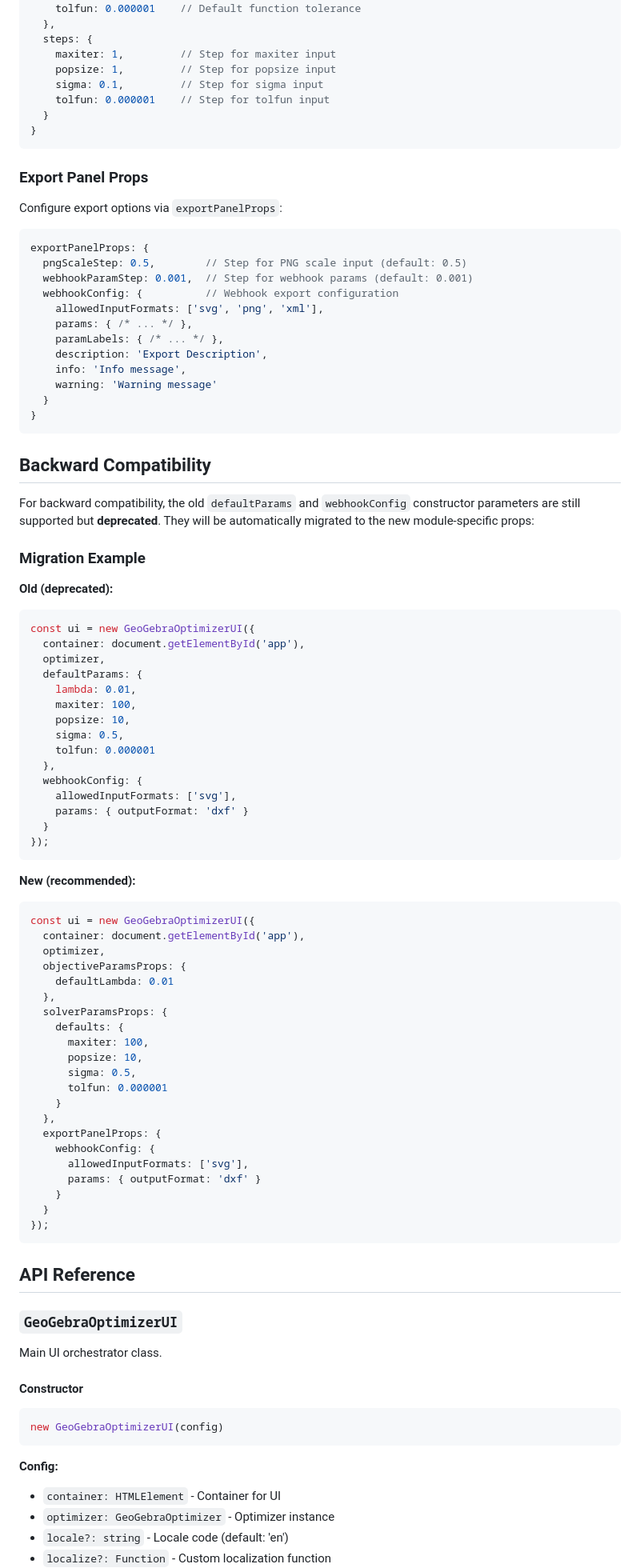
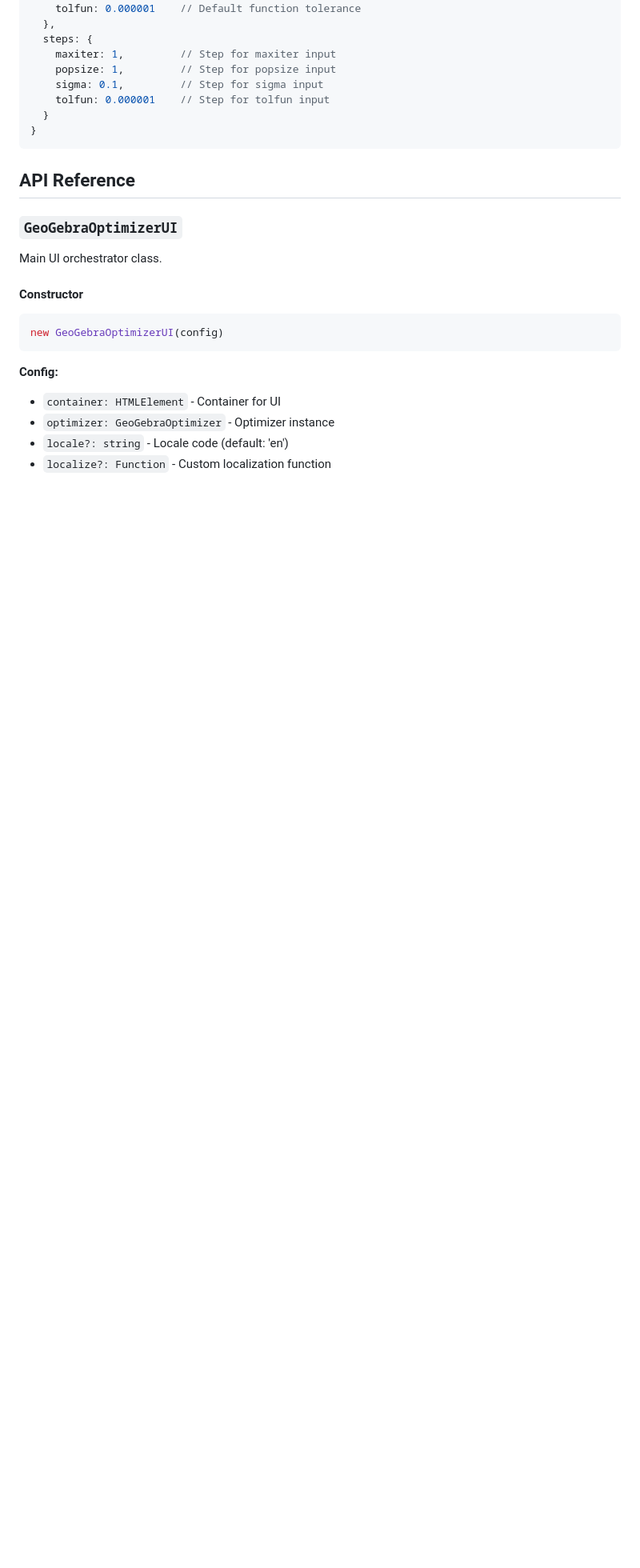
Before and after one commit to weberBen/geogebra-solver, a Markdown page: packages/geogebra-optimizer-ui/README.md, the part around the change printed below. Shown: that part at 80% size. Drawn GitHub-style; blank space fills up the shorter version.

````diff
--- a/packages/geogebra-optimizer-ui/README.md
+++ b/packages/geogebra-optimizer-ui/README.md
@@ -477,75 +439,6 @@ solverParamsProps: {
     tolfun: 0.000001    // Step for tolfun input
   }
 }
-```
-
-### Export Panel Props
-
-Configure export options via `exportPanelProps`:
-
-```javascript
-exportPanelProps: {
-  pngScaleStep: 0.5,        // Step for PNG scale input (default: 0.5)
-  webhookParamStep: 0.001,  // Step for webhook params (default: 0.001)
-  webhookConfig: {          // Webhook export configuration
-    allowedInputFormats: ['svg', 'png', 'xml'],
-    params: { /* ... */ },
-    paramLabels: { /* ... */ },
-    description: 'Export Description',
-    info: 'Info message',
-    warning: 'Warning message'
-  }
-}
-```
-
-## Backward Compatibility
-
-For backward compatibility, the old `defaultParams` and `webhookConfig` constructor parameters are still supported but **deprecated**. They will be automatically migrated to the new module-specific props:
-
-### Migration Example
-
-**Old (deprecated):**
-```javascript
-const ui = new GeoGebraOptimizerUI({
-  container: document.getElementById('app'),
-  optimizer,
-  defaultParams: {
-    lambda: 0.01,
-    maxiter: 100,
-    popsize: 10,
-    sigma: 0.5,
-    tolfun: 0.000001
-  },
-  webhookConfig: {
-    allowedInputFormats: ['svg'],
-    params: { outputFormat: 'dxf' }
-  }
-});
-```
-
-**New (recommended):**
-```javascript
-const ui = new GeoGebraOptimizerUI({
-  container: document.getElementById('app'),
-  optimizer,
-  objectiveParamsProps: {
-    defaultLambda: 0.01
-  },
-  solverParamsProps: {
-    defaults: {
-      maxiter: 100,
-      popsize: 10,
-      sigma: 0.5,
-      tolfun: 0.000001
-    }
-  },
-  exportPanelProps: {
-    webhookConfig: {
-      allowedInputFormats: ['svg'],
-      params: { outputFormat: 'dxf' }
-    }
-  }
-});
 ```
 
 ## API Reference
````
Also changed, not shown: other parts of packages/geogebra-optimizer-ui/README.md (+17 -55 lines), packages/geogebra-optimizer/README.md (+12 -24 lines), 1 other file.
